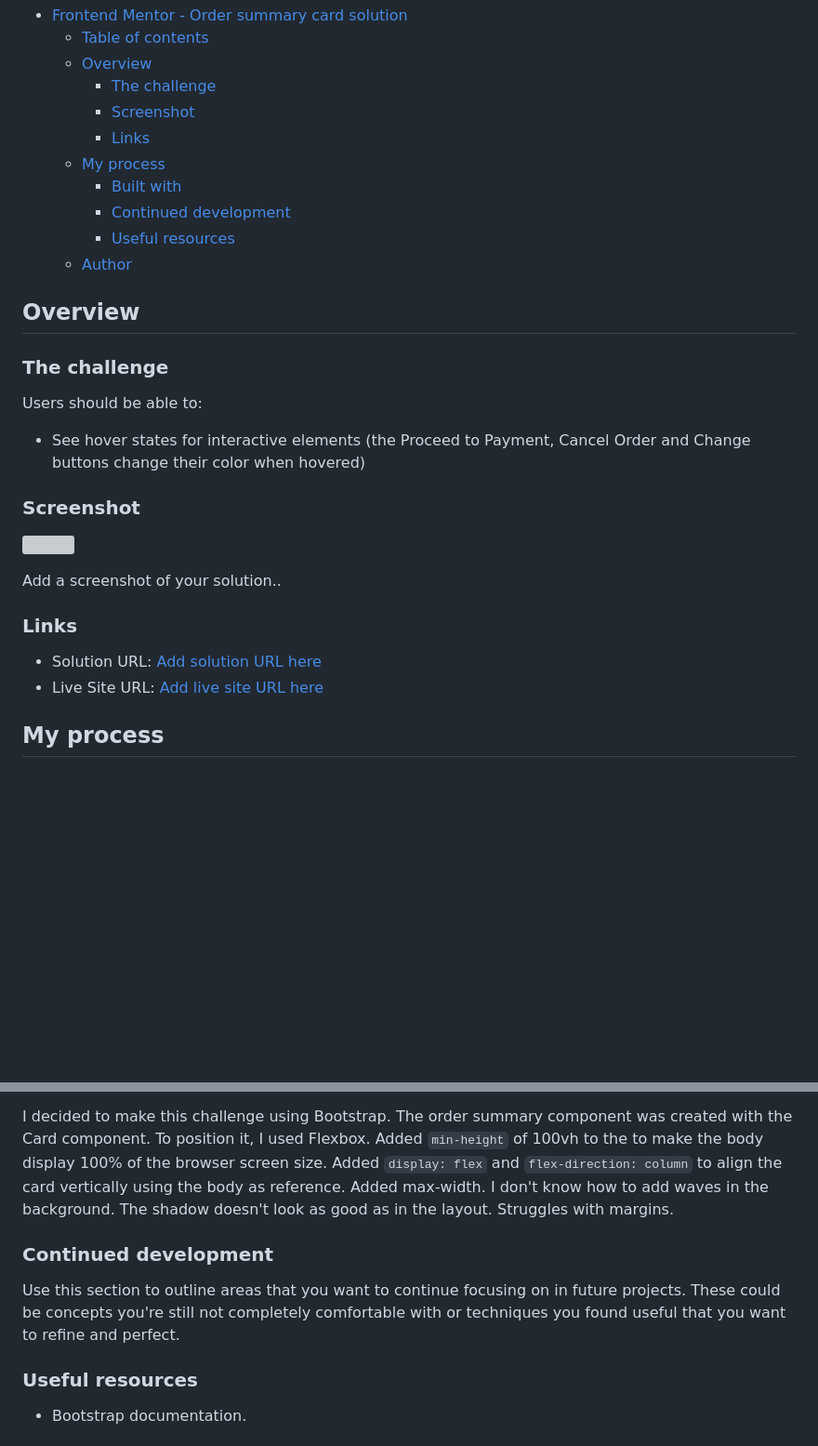
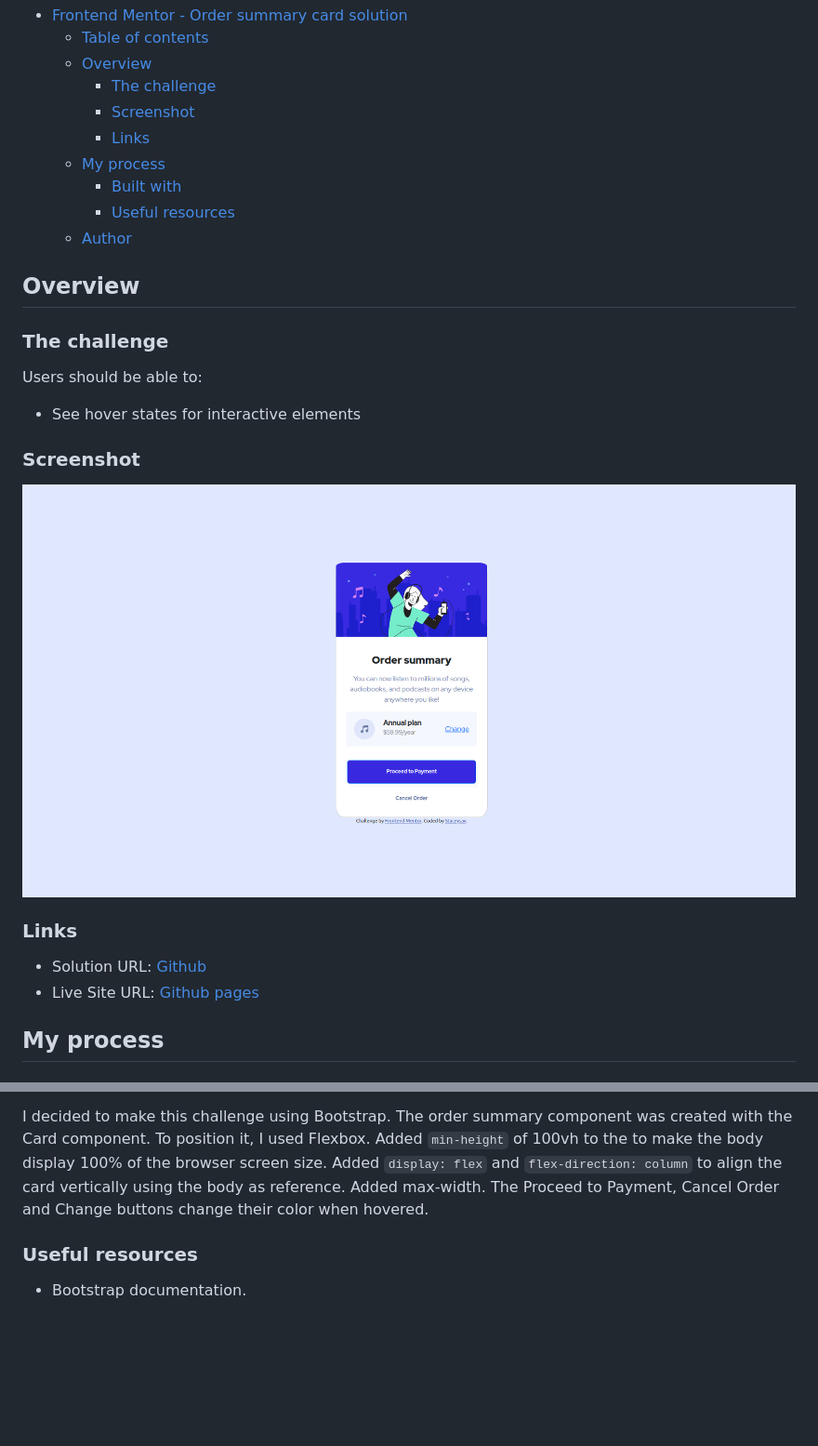
Before and after one commit to staceysav/order-summary-component, a Markdown page: README.md, 2 parts joined by grey strips. Shown: that part at 93% size. Drawn GitHub-style; pictures changed too: screenshot.jpg (added); blank space fills up the shorter version; grey boxes are pictures that could not be loaded.

Commit message:
Added info to README

```diff
--- a/README.md
+++ b/README.md
@@ -12,7 +12,6 @@ This is a solution to the [Order summary card challenge on Frontend Mentor](http
     - [Links](#links)
   - [My process](#my-process)
     - [Built with](#built-with)
-    - [Continued development](#continued-development)
     - [Useful resources](#useful-resources)
   - [Author](#author)
 
@@ -22,18 +21,16 @@ This is a solution to the [Order summary card challenge on Frontend Mentor](http
 
 Users should be able to:
 
-- See hover states for interactive elements (the Proceed to Payment, Cancel Order and Change buttons change their color when hovered)
+- See hover states for interactive elements
 
 ### Screenshot
 
 ![](./screenshot.jpg)
 
-Add a screenshot of your solution..
-
 ### Links
 
-- Solution URL: [Add solution URL here](https://your-solution-url.com)
-- Live Site URL: [Add live site URL here](https://your-live-site-url.com)
+- Solution URL: [Github](https://github.com/staceysav/order-summary-component)
+- Live Site URL: [Github pages](https://staceysav.github.io/order-summary-component/)
 
 ## My process
 
@@ -50,11 +47,7 @@ I decided to make this challenge using Bootstrap.
 The order summary component was created with the Card component.
 To position it, I used Flexbox. Added `min-height` of 100vh to the <body> to make the body display 100% of the browser screen size. Added `display: flex` and `flex-direction: column` to align the card vertically using the body as reference.
 Added max-width.
-I don't know how to add waves in the background. The shadow doesn't look as good as in the layout. Struggles with margins.
-
-### Continued development
-
-Use this section to outline areas that you want to continue focusing on in future projects. These could be concepts you're still not completely comfortable with or techniques you found useful that you want to refine and perfect.
+The Proceed to Payment, Cancel Order and Change buttons change their color when hovered.
 
 ### Useful resources
 
```
Also changed, not shown: style-guide.md (deleted, +0 -32 lines), design/active-states.jpg (deleted), design/desktop-design.jpg (deleted), design/desktop-preview.jpg (deleted), design/mobile-design.jpg (deleted).
